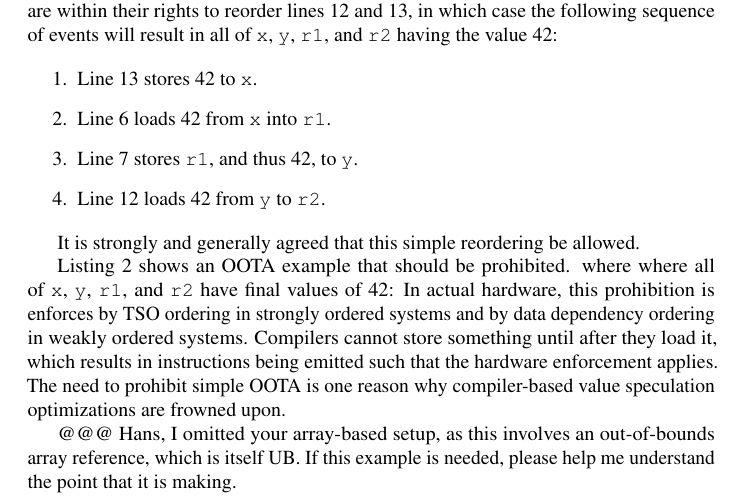
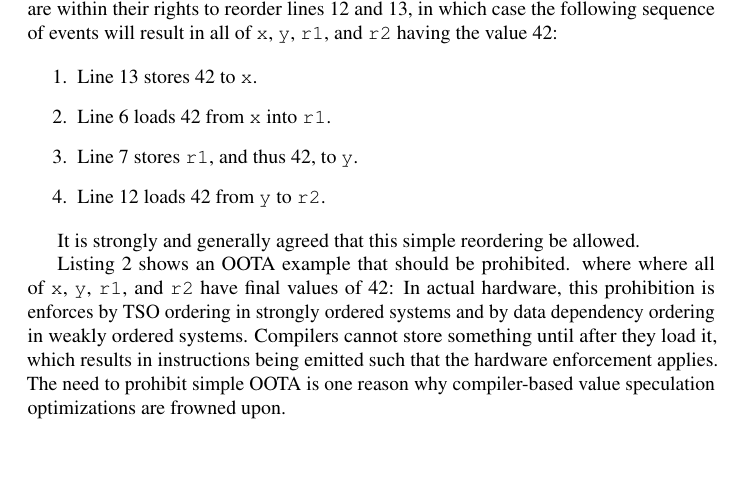
Before and after one commit to paulmckrcu/WG21-relaxedguide, a LaTeX paper (relaxedguide.tex): part of page 3 of 24, cut so that both start at the same text, the shorter picture padded with empty space. Compiled offline with pdfLaTeX.

Commit message:
Comment out visible @@@ marker
Reported-by: David Goldblatt <davidtgoldblatt@gmail.com>
Signed-off-by: Paul E. McKenney <paulmck@kernel.org>

```diff
--- a/relaxedguide.tex
+++ b/relaxedguide.tex
@@ -241,10 +241,10 @@ applies.
 The need to prohibit simple OOTA is one reason why compiler-based
 value speculation optimizations are frowned upon.
 
-@@@ Hans, I omitted your array-based setup, as this involves an
-out-of-bounds array reference, which is itself UB.
-If this example is needed, please help me understand the point that
-it is making.
+% @@@ Hans, I omitted your array-based setup, as this involves an
+% out-of-bounds array reference, which is itself UB.
+% If this example is needed, please help me understand the point that
+% it is making.
 
 \begin{listing}[tbp]
 \begin{verbatim}
```
